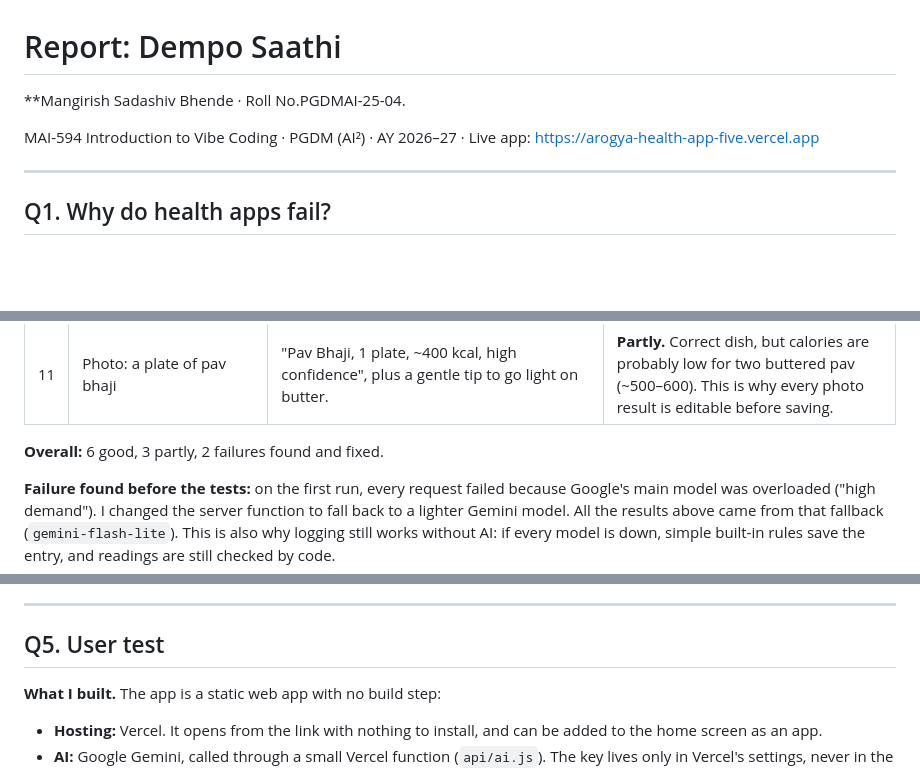
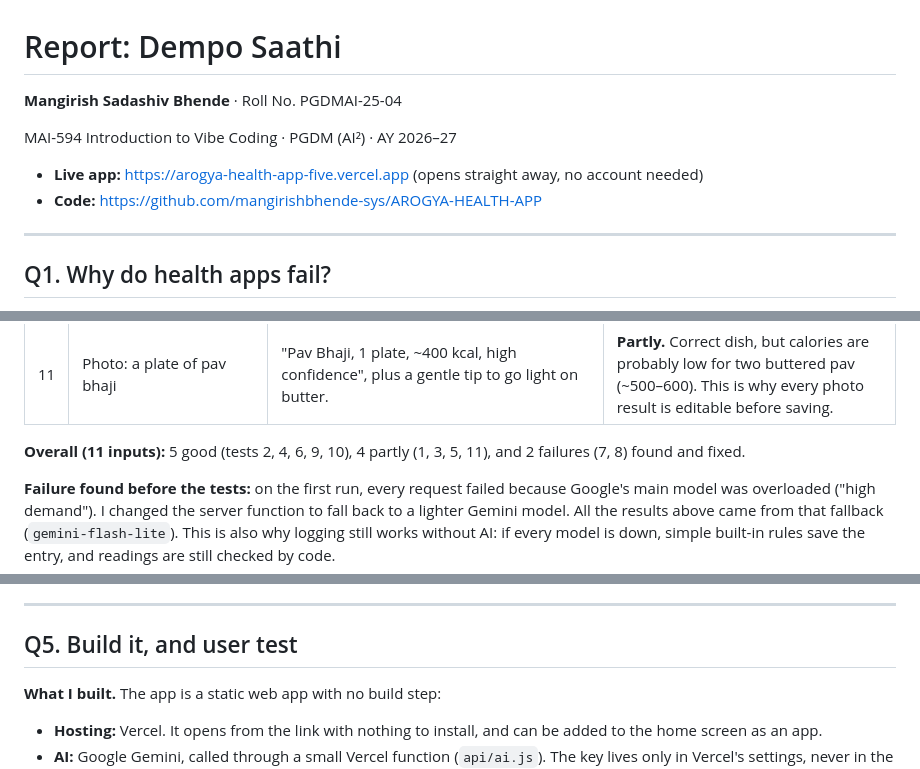
Before and after one commit to mangirishbhende-sys/AROGYA-HEALTH-APP, a Markdown page: REPORT.md, 3 parts joined by grey strips. GitHub-like rendering; blank space fills up the shorter version.

```diff
--- a/REPORT.md
+++ b/REPORT.md
@@ -1,8 +1,11 @@
 # Report: Dempo Saathi
 
-**Mangirish Sadashiv Bhende · Roll No.PGDMAI-25-04.
+**Mangirish Sadashiv Bhende** · Roll No. PGDMAI-25-04
 
-MAI-594 Introduction to Vibe Coding · PGDM (AI²) · AY 2026–27 · Live app: https://arogya-health-app-five.vercel.app
+MAI-594 Introduction to Vibe Coding · PGDM (AI²) · AY 2026–27
+
+- **Live app:** https://arogya-health-app-five.vercel.app (opens straight away, no account needed)
+- **Code:** https://github.com/mangirishbhende-sys/AROGYA-HEALTH-APP
 
 
 ---
@@ -162,7 +166,7 @@ A form or button could not take that sentence. Without AI, the person would fill
 | 10 | Coach: *"Is poi okay for my sugar?"* | Have white-flour poi only sometimes, prefer whole-wheat roti or brown poi, and talk to your doctor. | **Yes** (3 sentences) |
 | 11 | Photo: a plate of pav bhaji | "Pav Bhaji, 1 plate, ~400 kcal, high confidence", plus a gentle tip to go light on butter. | **Partly.** Correct dish, but calories are probably low for two buttered pav (~500–600). This is why every photo result is editable before saving. |
 
-**Overall:** 6 good, 3 partly, 2 failures found and fixed.
+**Overall (11 inputs):** 5 good (tests 2, 4, 6, 9, 10), 4 partly (1, 3, 5, 11), and 2 failures (7, 8) found and fixed.
 
 **Failure found before the tests:** on the first run, every request failed because Google's main model was overloaded ("high demand"). I changed the server function to fall back to a lighter Gemini model. All the results above came from that fallback (`gemini-flash-lite`). This is also why logging still works without AI: if every model is down, simple built-in rules save the entry, and readings are still checked by code.
 
@@ -226,7 +240,7 @@ A form or button could not take that sentence. Without AI, the person would fill
 
 ---
 
-## Q5. User test
+## Q5. Build it, and user test
 
 **What I built.** The app is a static web app with no build step:
 - **Hosting:** Vercel. It opens from the link with nothing to install, and can be added to the home screen as an app.
```
Also changed, not shown: other parts of REPORT.md (+12 -1 lines).
